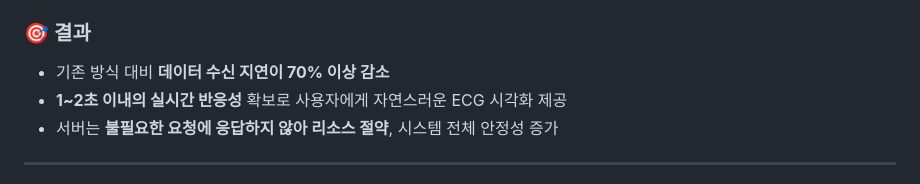
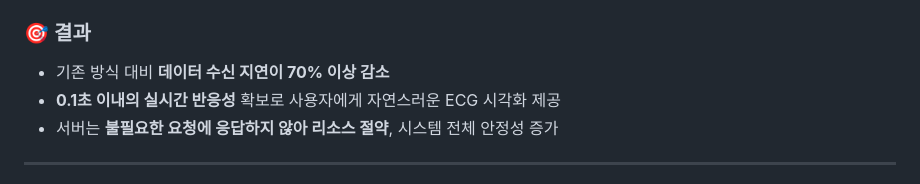
Before and after one commit to dbp-jack/Development-of-daily-life-physical-monitoring-web-service-using-electrocardiogram-sensor, a Markdown page: README.md, the part around the change. Drawn GitHub-style; folded sections open.

Commit message:
Update README.md - 6

```diff
--- a/README.md
+++ b/README.md
@@ -64,7 +64,7 @@ https://slime-face-7c4.notion.site/2023-1f0eeaa2f0af802ebe9ece38cc503e4d?pvs=4
 ### 🎯 결과
 
 - 기존 방식 대비 **데이터 수신 지연이 70% 이상 감소**
-- **1~2초 이내의 실시간 반응성** 확보로 사용자에게 자연스러운 ECG 시각화 제공
+- **0.1초 이내의 실시간 반응성** 확보로 사용자에게 자연스러운 ECG 시각화 제공
 - 서버는 **불필요한 요청에 응답하지 않아 리소스 절약**, 시스템 전체 안정성 증가
 
 </details>
```
